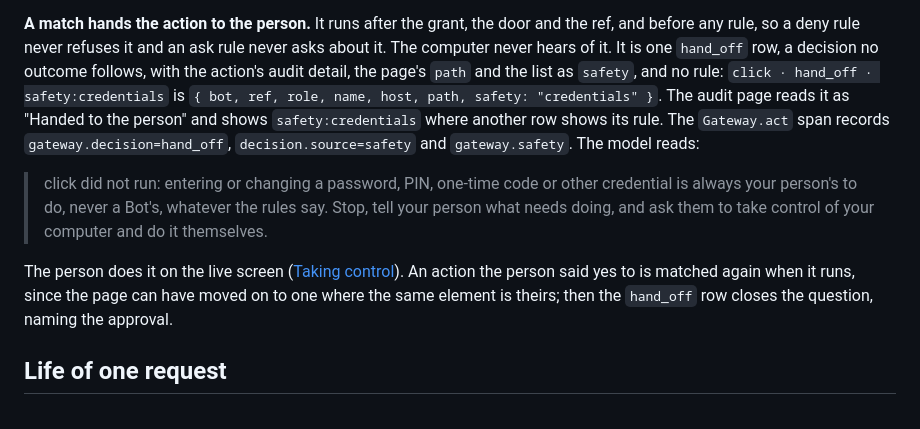
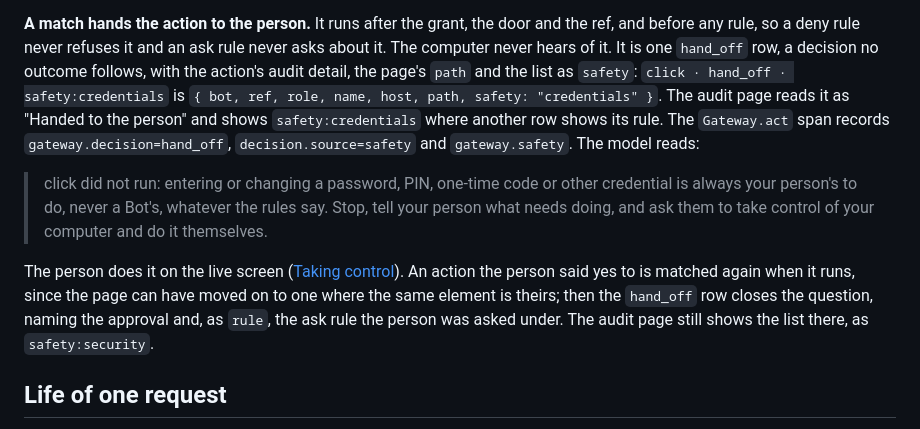
Before and after one commit to alexanderop/aobot, a Markdown page: docs/architecture.md, the part around the change. Drawn GitHub-style.

Commit message:
docs: say a hand-off that closes an approval names its ask rule

```diff
--- a/docs/architecture.md
+++ b/docs/architecture.md
@@ -260,7 +260,7 @@ person's.
 **A match hands the action to the person.** It runs after the grant, the door and the ref, and before any
 rule, so a deny rule never refuses it and an ask rule never asks about it. The computer never hears of it.
 It is one `hand_off` row, a decision no outcome follows, with the action's audit detail, the page's
-`path` and the list as `safety`, and no rule: `click · hand_off · safety:credentials` is
+`path` and the list as `safety`: `click · hand_off · safety:credentials` is
 `{ bot, ref, role, name, host, path, safety: "credentials" }`. The audit page reads it as "Handed to the
 person" and shows `safety:credentials` where another row shows its rule. The `Gateway.act` span records
 `gateway.decision=hand_off`, `decision.source=safety` and `gateway.safety`. The model reads:
@@ -269,7 +269,8 @@ person" and shows `safety:credentials` where another row shows its rule. The `Ga
 
 The person does it on the live screen ([Taking control](#taking-control)). An action the person said yes
 to is matched again when it runs, since the page can have moved on to one where the same element is
-theirs; then the `hand_off` row closes the question, naming the approval.
+theirs; then the `hand_off` row closes the question, naming the approval and, as `rule`, the ask rule
+the person was asked under. The audit page still shows the list there, as `safety:security`.
 
 ## Life of one request
 
```
